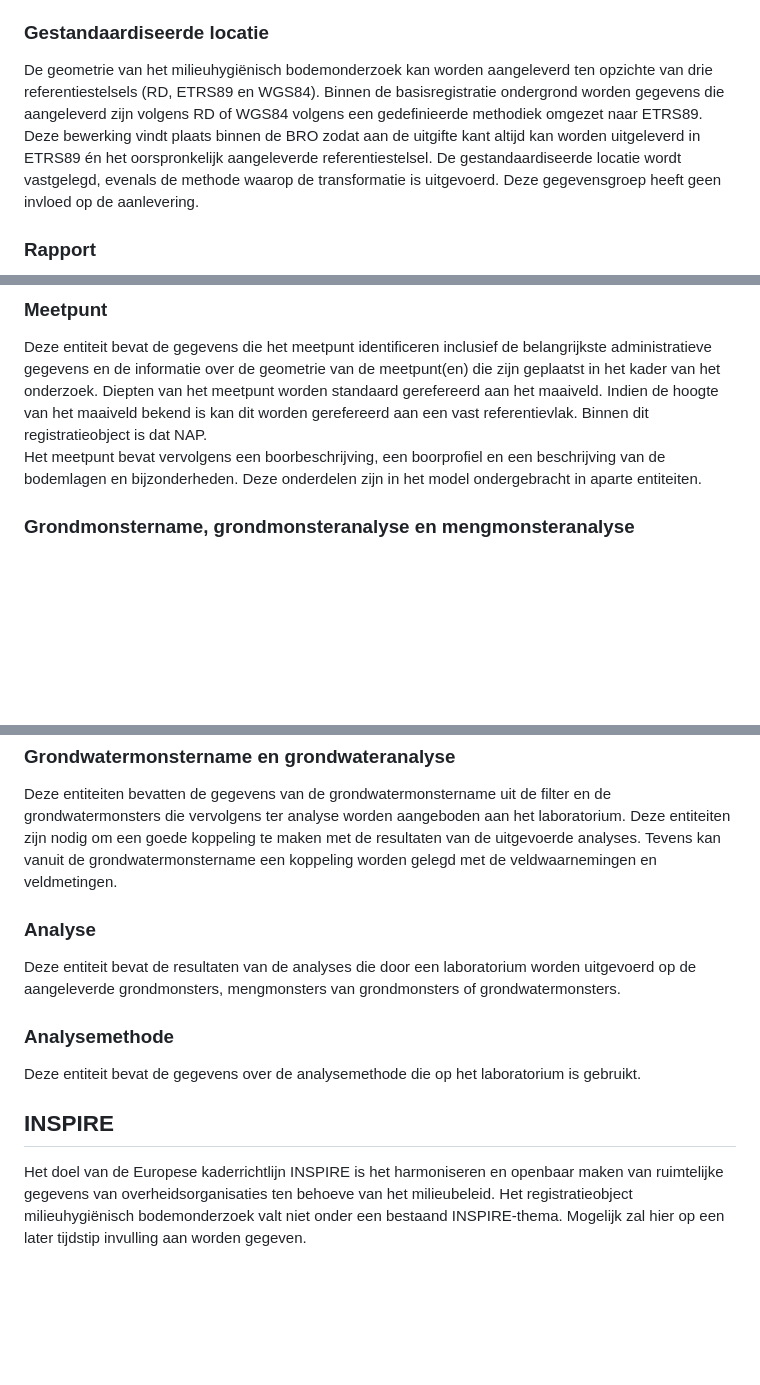
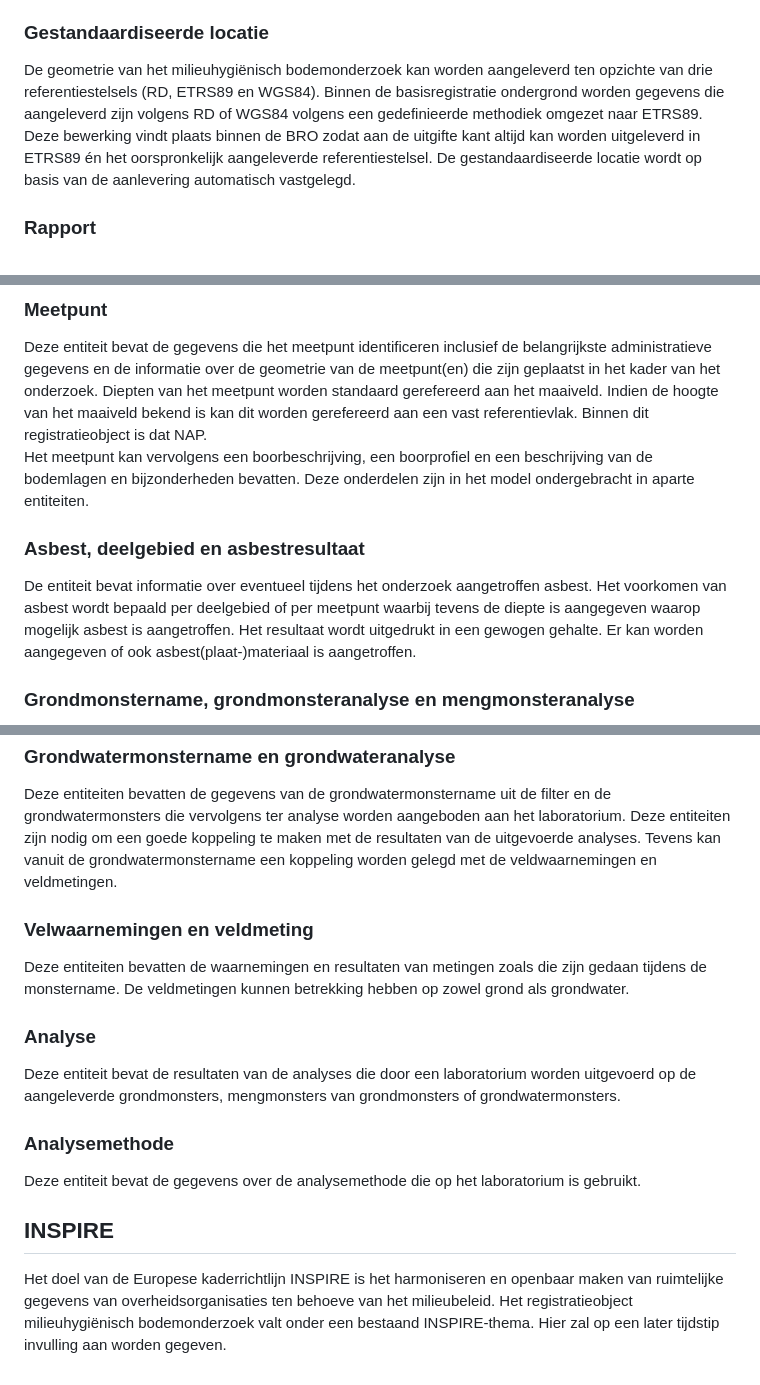
Before and after one commit to BROprogramma/SAD, a Markdown page: toelichting.md, 3 parts joined by grey strips. GitHub-like rendering; blank space fills up the shorter version.

```diff
--- a/toelichting.md
+++ b/toelichting.md
@@ -26,14 +26,17 @@ Het bodemonderzoek bevat een drietal zogenaamde gegevensgroepen; de <i>Gestandaa
 De registratiegeschiedenis van een milieuhygiënisch bodemonderzoek geeft de essentie van de geschiedenis van het object in de registratie ondergrond, de zgn. formele geschiedenis. De registratiegeschiedenis vertelt bijvoorbeeld wanneer een object is geregistreerd en of er na registratie correcties zijn doorgevoerd. Deze gegevensgroep wordt niet aangeleverd maar intern binnen de registratie ondergrond vastgelegd.
 
 ### Gestandaardiseerde locatie
-De geometrie van het milieuhygiënisch bodemonderzoek kan worden aangeleverd ten opzichte van drie referentiestelsels (RD, ETRS89 en WGS84). Binnen de basisregistratie ondergrond worden gegevens die aangeleverd zijn volgens RD of WGS84 volgens een gedefinieerde methodiek omgezet naar ETRS89. Deze bewerking vindt plaats binnen de BRO zodat aan de uitgifte kant altijd kan worden uitgeleverd in ETRS89 én het oorspronkelijk aangeleverde referentiestelsel. De gestandaardiseerde locatie wordt vastgelegd, evenals de methode waarop de transformatie is uitgevoerd. Deze gegevensgroep heeft geen invloed op de aanlevering.
+De geometrie van het milieuhygiënisch bodemonderzoek kan worden aangeleverd ten opzichte van drie referentiestelsels (RD, ETRS89 en WGS84). Binnen de basisregistratie ondergrond worden gegevens die aangeleverd zijn volgens RD of WGS84 volgens een gedefinieerde methodiek omgezet naar ETRS89. Deze bewerking vindt plaats binnen de BRO zodat aan de uitgifte kant altijd kan worden uitgeleverd in ETRS89 én het oorspronkelijk aangeleverde referentiestelsel. De gestandaardiseerde locatie wordt op basis van de aanlevering automatisch vastgelegd.
 
 ### Rapport
 Binnen deze gegevensgroep is een viertal kenmerken van het rapport vastgelegd. Een rapportnummer, een rapportdatum, een rapporteur en de URL waar rapport te downloaden is. Onder de rapporteur wordt verstaan de naam van het onderzoeksbureau zoals op het rapport vermeld. Aangezien deze gegevens niet gestandaardiseerd beschikbaar zijn kan dit gegeven worden aangeleverd als vrije tekst. Dit betekent dat deze gegevens dus informatief en niet-authentiek zijn.
 
 ### Meetpunt
 Deze entiteit bevat de gegevens die het meetpunt identificeren inclusief de belangrijkste administratieve gegevens en de informatie over de geometrie van de meetpunt(en) die zijn geplaatst in het kader van het onderzoek. Diepten van het meetpunt worden standaard gerefereerd aan het maaiveld. Indien de hoogte van het maaiveld bekend is kan dit worden gerefereerd aan een vast referentievlak. Binnen dit registratieobject is dat NAP.
-Het meetpunt bevat vervolgens een boorbeschrijving, een boorprofiel en een beschrijving van de bodemlagen en bijzonderheden. Deze onderdelen zijn in het model ondergebracht in aparte entiteiten.
+Het meetpunt kan vervolgens een boorbeschrijving, een boorprofiel en een beschrijving van de bodemlagen en bijzonderheden bevatten. Deze onderdelen zijn in het model ondergebracht in aparte entiteiten.
+
+### Asbest, deelgebied en asbestresultaat
+De entiteit bevat informatie over eventueel tijdens het onderzoek aangetroffen asbest. Het voorkomen van asbest wordt bepaald per deelgebied of per meetpunt waarbij tevens de diepte is aangegeven waarop mogelijk asbest is aangetroffen. Het resultaat wordt uitgedrukt in een gewogen gehalte. Er kan worden aangegeven of ook asbest(plaat-)materiaal is aangetroffen.
 
 ### Grondmonstername, grondmonsteranalyse en mengmonsteranalyse
 Deze entiteiten bevatten de gegevens van de grondmonstername en de grondmonsters die worden genomen tijdens het plaatsen van het meetpunt. Grondmonsters kunnen binnen een milieuhygiënisch bodemonderzoek worden samengesteld tot een mengmonster. De (meng-)monsters worden vervolgens ter analyse aangeboden aan het laboratorium. Deze entiteiten zijn nodig om een goede koppeling te maken met de resultaten van de uitgevoerde analyses.
@@ -44,6 +47,9 @@ Deze entiteit bevat de gegevens die de filters identificeren, inclusief de belan
 ### Grondwatermonstername en grondwateranalyse
 Deze entiteiten bevatten de gegevens van de grondwatermonstername uit de filter en de grondwatermonsters die vervolgens ter analyse worden aangeboden aan het laboratorium. Deze entiteiten zijn nodig om een goede koppeling te maken met de resultaten van de uitgevoerde analyses. Tevens kan vanuit de grondwatermonstername een koppeling worden gelegd met de veldwaarnemingen en veldmetingen.
 
+### Velwaarnemingen en veldmeting
+Deze entiteiten bevatten de waarnemingen en resultaten van metingen zoals die zijn gedaan tijdens de monstername. De veldmetingen kunnen betrekking hebben op zowel grond als grondwater.
+
 ### Analyse
 Deze entiteit bevat de resultaten van de analyses die door een laboratorium worden uitgevoerd op de aangeleverde grondmonsters, mengmonsters van grondmonsters of grondwatermonsters.
 
@@ -51,4 +57,4 @@ Deze entiteit bevat de resultaten van de analyses die door een laboratorium word
 Deze entiteit bevat de gegevens over de analysemethode die op het laboratorium is gebruikt.
 
 ## INSPIRE
-Het doel van de Europese kaderrichtlijn INSPIRE is het harmoniseren en openbaar maken van ruimtelijke gegevens van overheidsorganisaties ten behoeve van het milieubeleid. Het registratieobject milieuhygiënisch bodemonderzoek valt niet onder een bestaand INSPIRE-thema. Mogelijk zal hier op een later tijdstip invulling aan worden gegeven.
+Het doel van de Europese kaderrichtlijn INSPIRE is het harmoniseren en openbaar maken van ruimtelijke gegevens van overheidsorganisaties ten behoeve van het milieubeleid. Het registratieobject milieuhygiënisch bodemonderzoek valt onder een bestaand INSPIRE-thema. Hier zal op een later tijdstip invulling aan worden gegeven.
```
